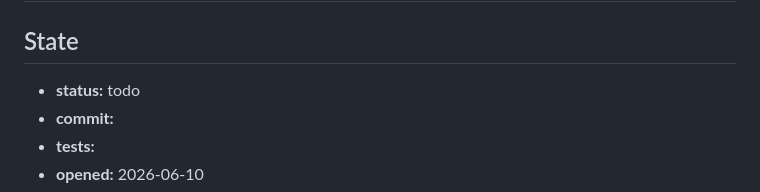
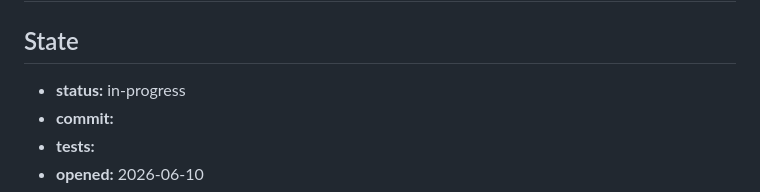
Before and after one commit to jakupguven-ab/website, a Markdown page: tickets/TICKET-0005-adopt-concept-design.md, the part around the change. Rendered like a GitHub page.

Commit message:
TICKET-0005: mark in-progress

```diff
--- a/tickets/TICKET-0005-adopt-concept-design.md
+++ b/tickets/TICKET-0005-adopt-concept-design.md
@@ -2,7 +2,7 @@
 
 ## State
 
-- **status:** todo
+- **status:** in-progress
 - **commit:**
 - **tests:**
 - **opened:** 2026-06-10
```
